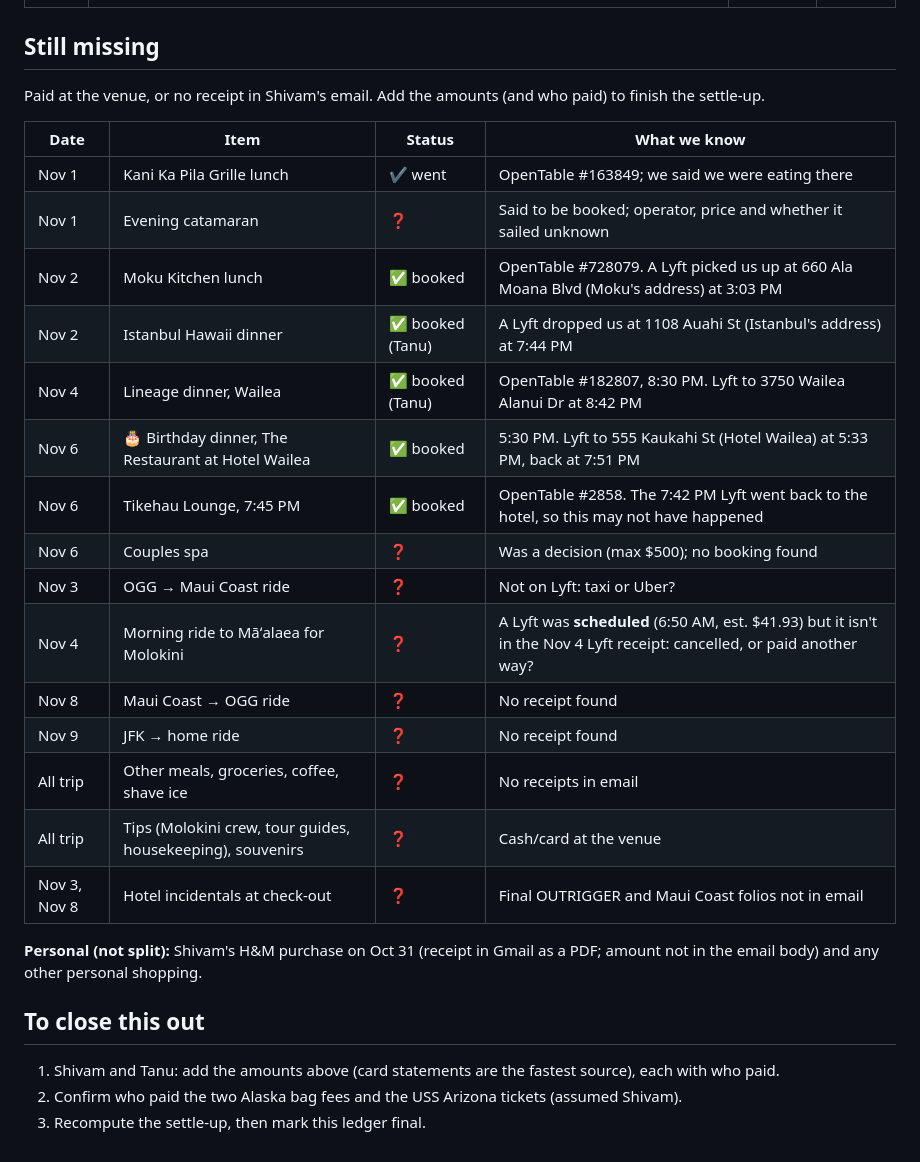
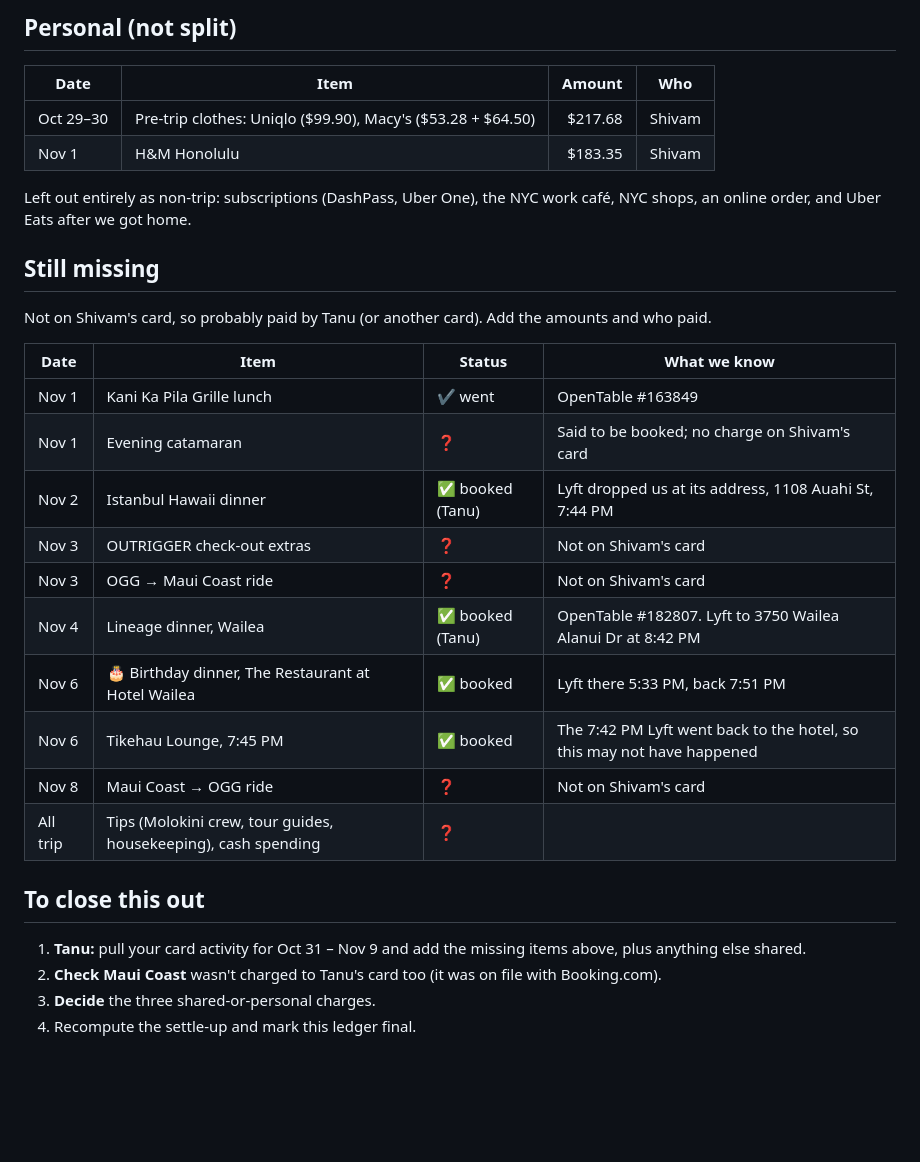
Before and after one commit to mavihsgrg/hawaii-2026, a Markdown page: expenses_post.md, the part around one of its changes. Drawn GitHub-style; blank space fills up the shorter version.

```diff
--- a/expenses_post.md
+++ b/expenses_post.md
@@ -77,29 +124,31 @@ All entries are split 50/50 unless noted.
+## Personal (not split)
+
+| Date | Item | Amount | Who |
+|---|---|---:|---|
+| Oct 29–30 | Pre-trip clothes: Uniqlo ($99.90), Macy's ($53.28 + $64.50) | $217.68 | Shivam |
+| Nov 1 | H&M Honolulu | $183.35 | Shivam |
+
+Left out entirely as non-trip: subscriptions (DashPass, Uber One), the NYC work café, NYC shops, an online order, and Uber Eats after we got home.
 
 ## Still missing
 
-Paid at the venue, or no receipt in Shivam's email. Add the amounts (and who paid) to finish the settle-up.
+Not on Shivam's card, so probably paid by Tanu (or another card). Add the amounts and who paid.
 
 | Date | Item | Status | What we know |
 |---|---|---|---|
-| Nov 1 | Kani Ka Pila Grille lunch | ✔️ went | OpenTable #163849; we said we were eating there |
-| Nov 1 | Evening catamaran | ❓ | Said to be booked; operator, price and whether it sailed unknown |
-| Nov 2 | Moku Kitchen lunch | ✅ booked | OpenTable #728079. A Lyft picked us up at 660 Ala Moana Blvd (Moku's address) at 3:03 PM |
-| Nov 2 | Istanbul Hawaii dinner | ✅ booked (Tanu) | A Lyft dropped us at 1108 Auahi St (Istanbul's address) at 7:44 PM |
-| Nov 4 | Lineage dinner, Wailea | ✅ booked (Tanu) | OpenTable #182807, 8:30 PM. Lyft to 3750 Wailea Alanui Dr at 8:42 PM |
-| Nov 6 | 🎂 Birthday dinner, The Restaurant at Hotel Wailea | ✅ booked | 5:30 PM. Lyft to 555 Kaukahi St (Hotel Wailea) at 5:33 PM, back at 7:51 PM |
-| Nov 6 | Tikehau Lounge, 7:45 PM | ✅ booked | OpenTable #2858. The 7:42 PM Lyft went back to the hotel, so this may not have happened |
-| Nov 6 | Couples spa | ❓ | Was a decision (max $500); no booking found |
-| Nov 3 | OGG → Maui Coast ride | ❓ | Not on Lyft: taxi or Uber? |
-| Nov 4 | Morning ride to Māʻalaea for Molokini | ❓ | A Lyft was **scheduled** (6:50 AM, est. $41.93) but it isn't in the Nov 4 Lyft receipt: cancelled, or paid another way? |
-| Nov 8 | Maui Coast → OGG ride | ❓ | No receipt found |
-| Nov 9 | JFK → home ride | ❓ | No receipt found |
-| All trip | Other meals, groceries, coffee, shave ice | ❓ | No receipts in email |
-| All trip | Tips (Molokini crew, tour guides, housekeeping), souvenirs | ❓ | Cash/card at the venue |
-| Nov 3, Nov 8 | Hotel incidentals at check-out | ❓ | Final OUTRIGGER and Maui Coast folios not in email |
-
-**Personal (not split):** Shivam's H&M purchase on Oct 31 (receipt in Gmail as a PDF; amount not in the email body) and any other personal shopping.
+| Nov 1 | Kani Ka Pila Grille lunch | ✔️ went | OpenTable #163849 |
+| Nov 1 | Evening catamaran | ❓ | Said to be booked; no charge on Shivam's card |
+| Nov 2 | Istanbul Hawaii dinner | ✅ booked (Tanu) | Lyft dropped us at its address, 1108 Auahi St, 7:44 PM |
+| Nov 3 | OUTRIGGER check-out extras | ❓ | Not on Shivam's card |
+| Nov 3 | OGG → Maui Coast ride | ❓ | Not on Shivam's card |
+| Nov 4 | Lineage dinner, Wailea | ✅ booked (Tanu) | OpenTable #182807. Lyft to 3750 Wailea Alanui Dr at 8:42 PM |
+| Nov 6 | 🎂 Birthday dinner, The Restaurant at Hotel Wailea | ✅ booked | Lyft there 5:33 PM, back 7:51 PM |
+| Nov 6 | Tikehau Lounge, 7:45 PM | ✅ booked | The 7:42 PM Lyft went back to the hotel, so this may not have happened |
+| Nov 8 | Maui Coast → OGG ride | ❓ | Not on Shivam's card |
+| All trip | Tips (Molokini crew, tour guides, housekeeping), cash spending | ❓ | |
 
 ## To close this out
-1. Shivam and Tanu: add the amounts above (card statements are the fastest source), each with who paid.
-2. Confirm who paid the two Alaska bag fees and the USS Arizona tickets (assumed Shivam).
-3. Recompute the settle-up, then mark this ledger final.
+1. **Tanu:** pull your card activity for Oct 31 – Nov 9 and add the missing items above, plus anything else shared.
+2. **Check Maui Coast** wasn't charged to Tanu's card too (it was on file with Booking.com).
+3. **Decide** the three shared-or-personal charges.
+4. Recompute the settle-up and mark this ledger final.
```
Also changed, not shown: other parts of expenses_post.md (+86 -39 lines).
